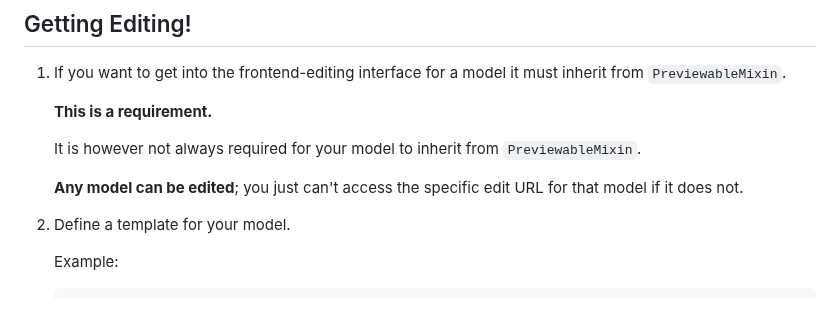
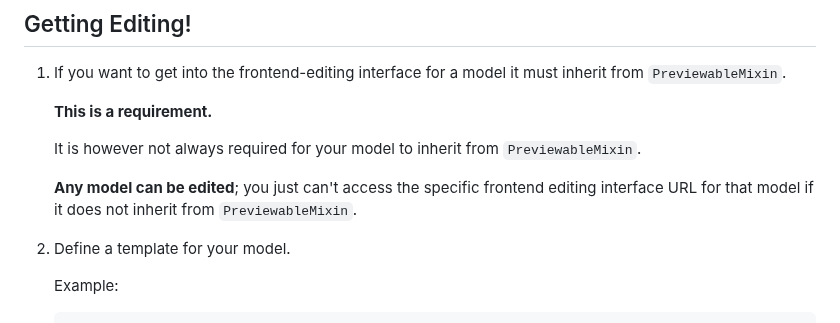
Before and after one commit to Nigel2392/wagtail_fedit, a Markdown page: README.md, the part around the change. Rendered like a GitHub page.

Commit message:
Reformat readme step

```diff
--- a/README.md
+++ b/README.md
@@ -57,7 +57,7 @@ Getting Started
 
    It is however not always required for your model to inherit from `PreviewableMixin`.
 
-   **Any model can be edited**; you just can't access the specific edit URL for that model if it does not.
+   **Any model can be edited**; you just can't access the specific frontend editing interface URL for that model if it does not inherit from `PreviewableMixin`.
 
 2. Define a template for your model.
 
```
